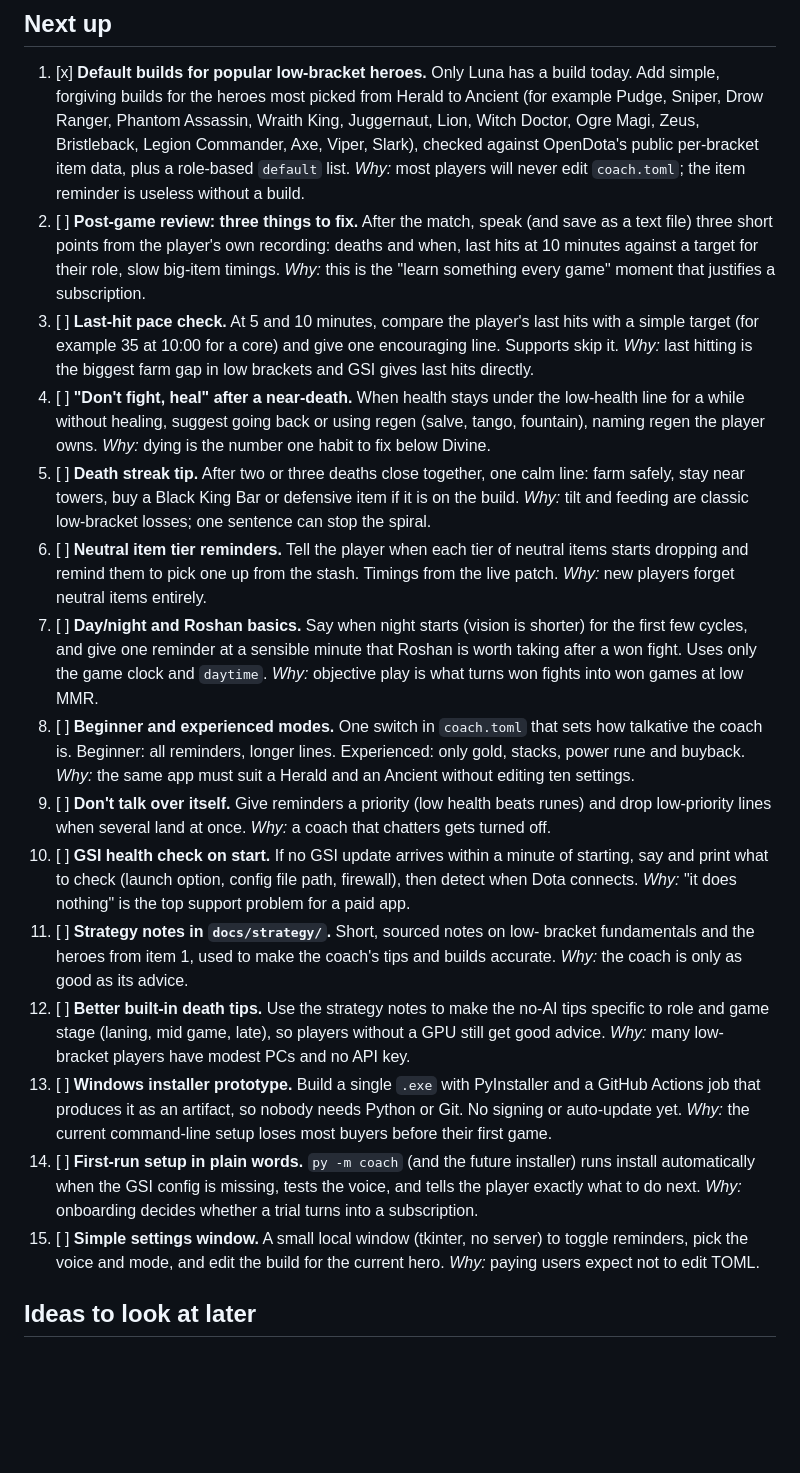
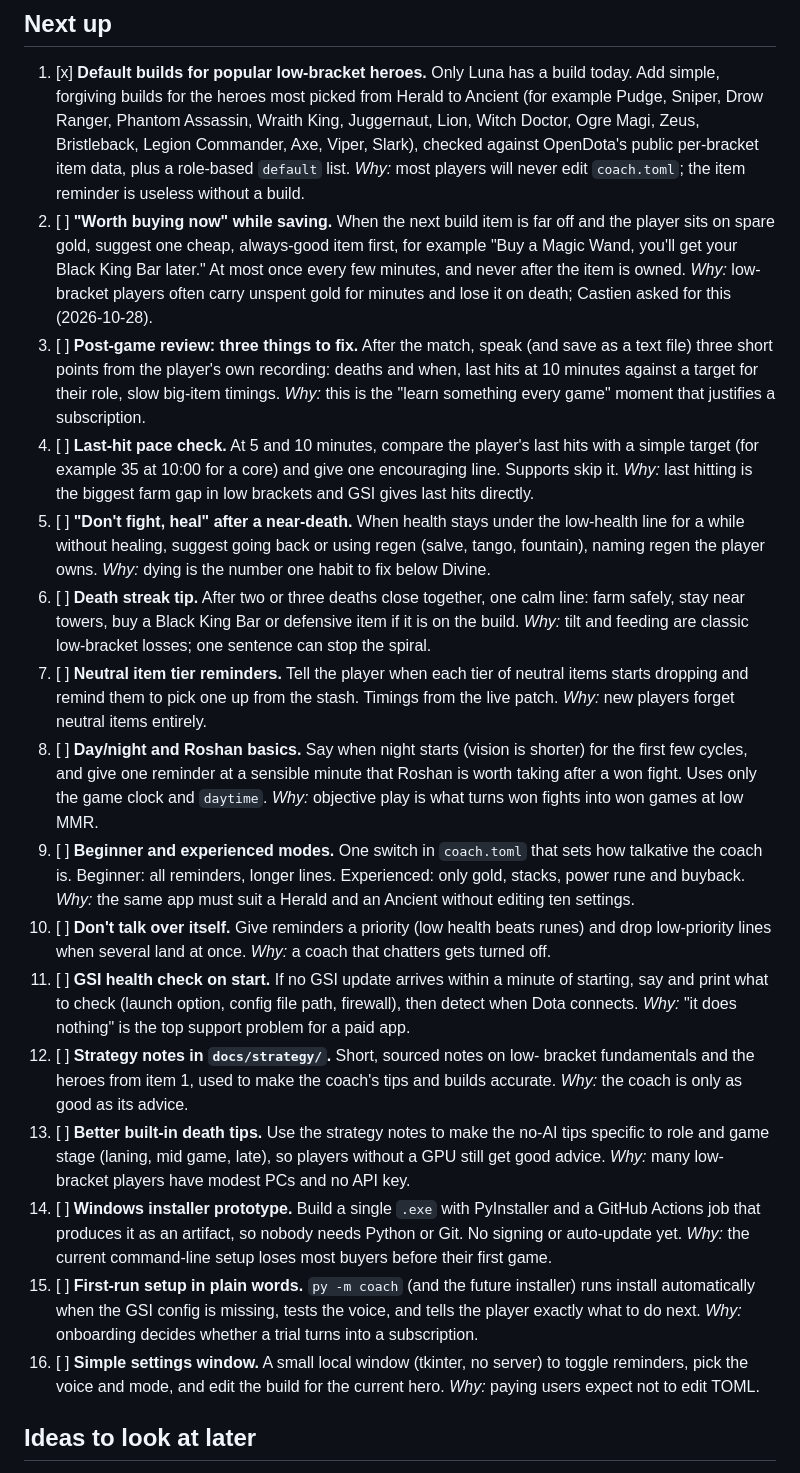
Before and after one commit to castienec-star/Dota2-Live-Coach, a Markdown page: ROADMAP.md, the part around the change. Drawn GitHub-style; blank space fills up the shorter version.

Commit message:
Add 'worth buying now' reminder to the roadmap
Co-Authored-By: Claude Opus 5.5 <noreply@anthropic.com>
Claude-Session: https://claude.ai/code/session_01Au8wJt65ciqhjQpTXEaTEC

```diff
--- a/ROADMAP.md
+++ b/ROADMAP.md
@@ -22,60 +22,66 @@ CLAUDE.md).
    per-bracket item data, plus a role-based `default` list. *Why:* most
    players will never edit `coach.toml`; the item reminder is useless
    without a build.
-2. [ ] **Post-game review: three things to fix.** After the match, speak
+2. [ ] **"Worth buying now" while saving.** When the next build item is
+   far off and the player sits on spare gold, suggest one cheap, always-good
+   item first, for example "Buy a Magic Wand, you'll get your Black King Bar
+   later." At most once every few minutes, and never after the item is owned.
+   *Why:* low-bracket players often carry unspent gold for minutes and lose
+   it on death; Castien asked for this (2026-10-28).
+3. [ ] **Post-game review: three things to fix.** After the match, speak
    (and save as a text file) three short points from the player's own
    recording: deaths and when, last hits at 10 minutes against a target for
    their role, slow big-item timings. *Why:* this is the "learn something
    every game" moment that justifies a subscription.
-3. [ ] **Last-hit pace check.** At 5 and 10 minutes, compare the player's
+4. [ ] **Last-hit pace check.** At 5 and 10 minutes, compare the player's
    last hits with a simple target (for example 35 at 10:00 for a core) and
    give one encouraging line. Supports skip it. *Why:* last hitting is the
    biggest farm gap in low brackets and GSI gives last hits directly.
-4. [ ] **"Don't fight, heal" after a near-death.** When health stays under
+5. [ ] **"Don't fight, heal" after a near-death.** When health stays under
    the low-health line for a while without healing, suggest going back or
    using regen (salve, tango, fountain), naming regen the player owns.
    *Why:* dying is the number one habit to fix below Divine.
-5. [ ] **Death streak tip.** After two or three deaths close together, one
+6. [ ] **Death streak tip.** After two or three deaths close together, one
    calm line: farm safely, stay near towers, buy a Black King Bar or
    defensive item if it is on the build. *Why:* tilt and feeding are classic
    low-bracket losses; one sentence can stop the spiral.
-6. [ ] **Neutral item tier reminders.** Tell the player when each tier of
+7. [ ] **Neutral item tier reminders.** Tell the player when each tier of
    neutral items starts dropping and remind them to pick one up from the
    stash. Timings from the live patch. *Why:* new players forget neutral
    items entirely.
-7. [ ] **Day/night and Roshan basics.** Say when night starts (vision is
+8. [ ] **Day/night and Roshan basics.** Say when night starts (vision is
    shorter) for the first few cycles, and give one reminder at a sensible
    minute that Roshan is worth taking after a won fight. Uses only the game
    clock and `daytime`. *Why:* objective play is what turns won fights into
    won games at low MMR.
-8. [ ] **Beginner and experienced modes.** One switch in `coach.toml` that
+9. [ ] **Beginner and experienced modes.** One switch in `coach.toml` that
    sets how talkative the coach is. Beginner: all reminders, longer lines.
    Experienced: only gold, stacks, power rune and buyback. *Why:* the same
    app must suit a Herald and an Ancient without editing ten settings.
-9. [ ] **Don't talk over itself.** Give reminders a priority (low health
-   beats runes) and drop low-priority lines when several land at once.
-   *Why:* a coach that chatters gets turned off.
-10. [ ] **GSI health check on start.** If no GSI update arrives within a
+10. [ ] **Don't talk over itself.** Give reminders a priority (low health
+    beats runes) and drop low-priority lines when several land at once.
+    *Why:* a coach that chatters gets turned off.
+11. [ ] **GSI health check on start.** If no GSI update arrives within a
     minute of starting, say and print what to check (launch option, config
     file path, firewall), then detect when Dota connects. *Why:* "it does
     nothing" is the top support problem for a paid app.
-11. [ ] **Strategy notes in `docs/strategy/`.** Short, sourced notes on low-
+12. [ ] **Strategy notes in `docs/strategy/`.** Short, sourced notes on low-
     bracket fundamentals and the heroes from item 1, used to make the
     coach's tips and builds accurate. *Why:* the coach is only as good as its
     advice.
-12. [ ] **Better built-in death tips.** Use the strategy notes to make the
+13. [ ] **Better built-in death tips.** Use the strategy notes to make the
     no-AI tips specific to role and game stage (laning, mid game, late), so
     players without a GPU still get good advice. *Why:* many low-bracket
     players have modest PCs and no API key.
-13. [ ] **Windows installer prototype.** Build a single `.exe` with
+14. [ ] **Windows installer prototype.** Build a single `.exe` with
     PyInstaller and a GitHub Actions job that produces it as an artifact, so
     nobody needs Python or Git. No signing or auto-update yet. *Why:* the
     current command-line setup loses most buyers before their first game.
-14. [ ] **First-run setup in plain words.** `py -m coach` (and the future
+15. [ ] **First-run setup in plain words.** `py -m coach` (and the future
     installer) runs install automatically when the GSI config is missing,
     tests the voice, and tells the player exactly what to do next.
     *Why:* onboarding decides whether a trial turns into a subscription.
-15. [ ] **Simple settings window.** A small local window (tkinter, no
+16. [ ] **Simple settings window.** A small local window (tkinter, no
     server) to toggle reminders, pick the voice and mode, and edit the build
     for the current hero. *Why:* paying users expect not to edit TOML.
 
```
